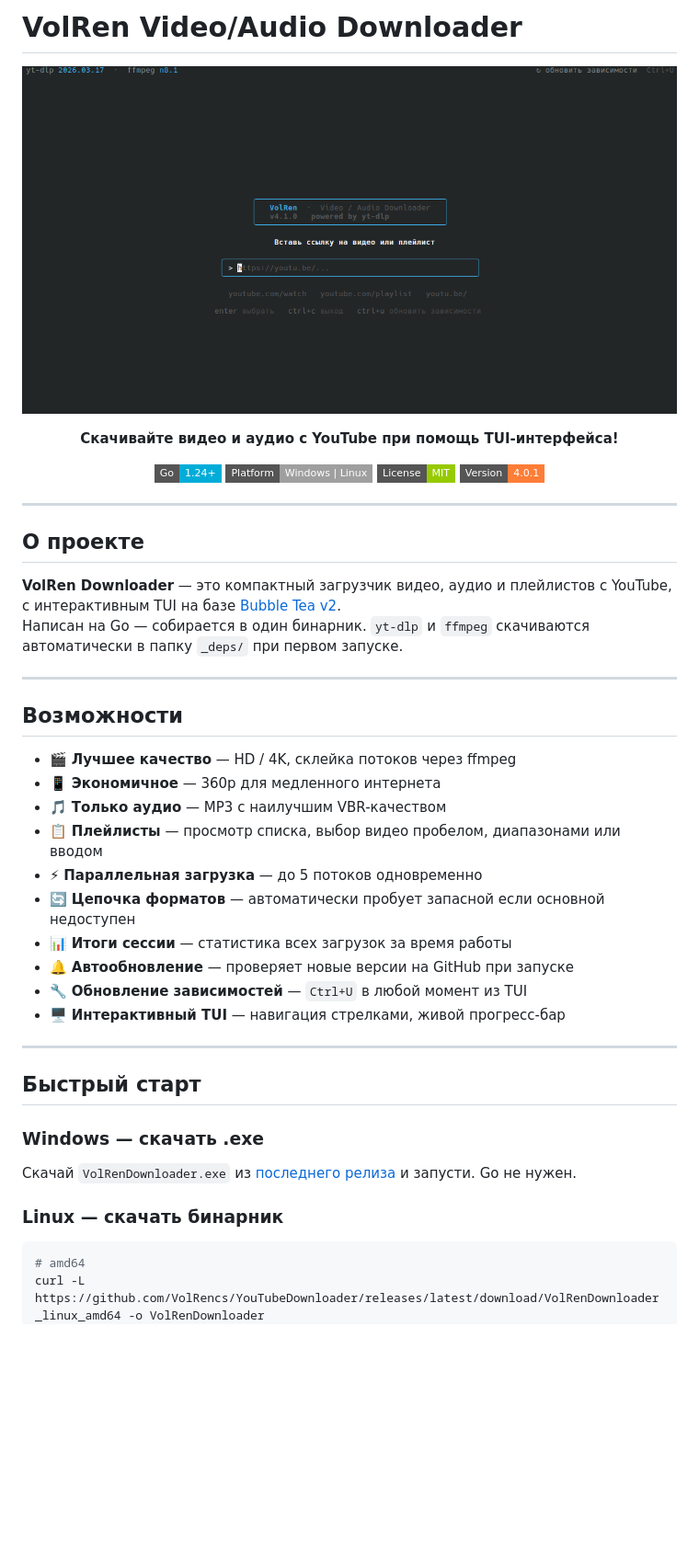
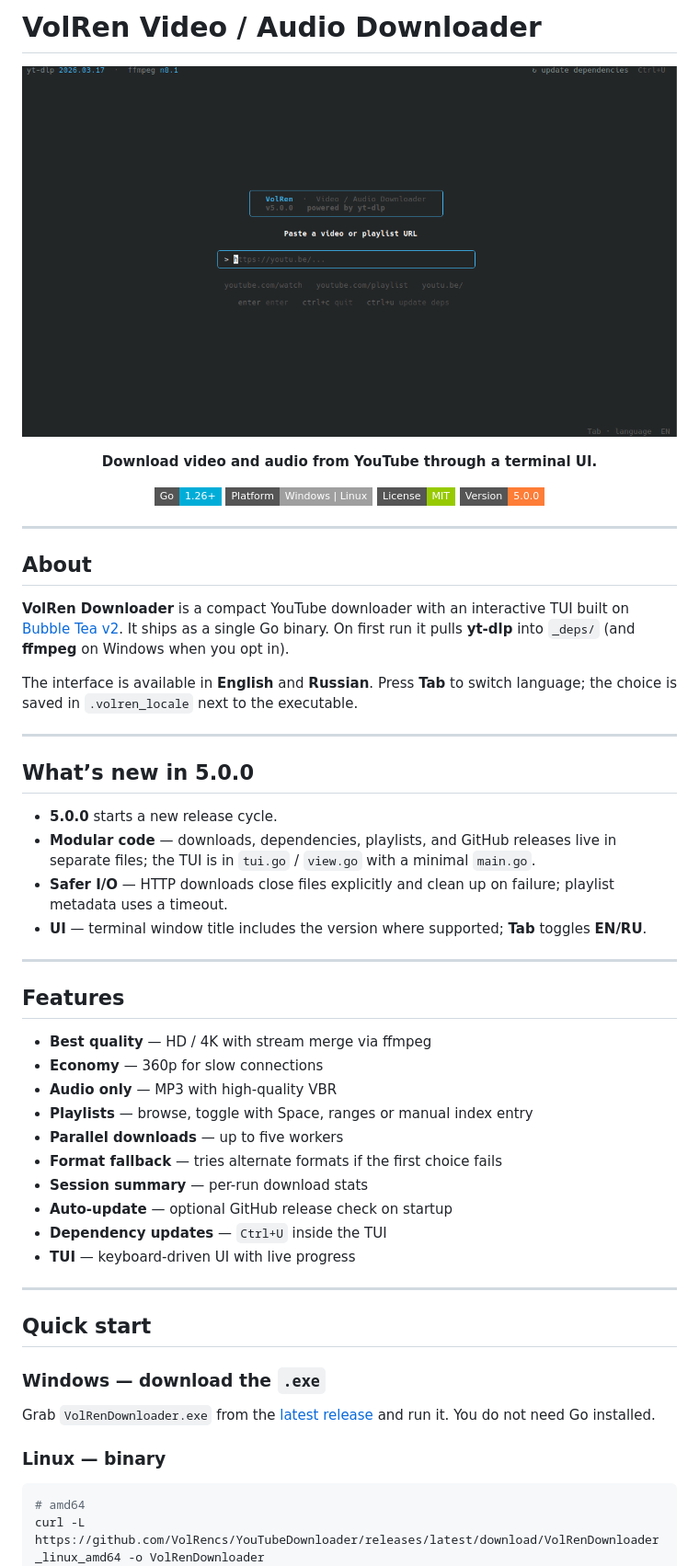
Before and after one commit to VolRencs/Volvid, a Markdown page: README.md, the part around the change printed below. Shown: that part at 92% size. Rendered like a GitHub page; pictures changed too: assets/youtubedownloader.png; badges without logos; blank space fills up the shorter version.

````diff
--- a/README.md
+++ b/README.md
@@ -1,51 +1,59 @@
-# VolRen Video/Audio Downloader
+# VolRen Video / Audio Downloader
 
 <div align="center">
 
-
 ![youtube downloader screenshot](assets/youtubedownloader.png)
 
+**Download video and audio from YouTube through a terminal UI.**
 
-**Скачивайте видео и аудио с YouTube при помощь TUI-интерфейса!**
-
-![Go](https://img.shields.io/badge/Go-1.24%2B-00ADD8?style=flat-square&logo=go)
+![Go](https://img.shields.io/badge/Go-1.26%2B-00ADD8?style=flat-square&logo=go)
 ![Platform](https://img.shields.io/badge/Platform-Windows%20%7C%20Linux-lightgrey?style=flat-square)
 ![License](https://img.shields.io/badge/License-MIT-green?style=flat-square)
-![Version](https://img.shields.io/badge/Version-4.0.1-orange?style=flat-square)
+![Version](https://img.shields.io/badge/Version-5.0.0-orange?style=flat-square)
 
 </div>
 
 ---
 
-## О проекте
+## About
 
-**VolRen Downloader** — это компактный загрузчик видео, аудио и плейлистов с YouTube, с интерактивным TUI на базе [Bubble Tea v2](https://charm.land/bubbletea/v2).
-Написан на Go — собирается в один бинарник. `yt-dlp` и `ffmpeg` скачиваются автоматически в папку `_deps/` при первом запуске.
+**VolRen Downloader** is a compact YouTube downloader with an interactive TUI built on [Bubble Tea v2](https://charm.land/bubbletea/v2). It ships as a single Go binary. On first run it pulls **yt-dlp** into `_deps/` (and **ffmpeg** on Windows when you opt in).
+
+The interface is available in **English** and **Russian**. Press **Tab** to switch language; the choice is saved in `.volren_locale` next to the executable.
 
 ---
 
-## Возможности
+## What’s new in 5.0.0
 
-- 🎬 **Лучшее качество** — HD / 4K, склейка потоков через ffmpeg
-- 📱 **Экономичное** — 360p для медленного интернета
-- 🎵 **Только аудио** — MP3 с наилучшим VBR-качеством
-- 📋 **Плейлисты** — просмотр списка, выбор видео пробелом, диапазонами или вводом
-- ⚡ **Параллельная загрузка** — до 5 потоков одновременно
-- 🔄 **Цепочка форматов** — автоматически пробует запасной если основной недоступен
-- 📊 **Итоги сессии** — статистика всех загрузок за время работы
-- 🔔 **Автообновление** — проверяет новые версии на GitHub при запуске
-- 🔧 **Обновление зависимостей** — `Ctrl+U` в любой момент из TUI
-- 🖥 **Интерактивный TUI** — навигация стрелками, живой прогресс-бар
+- **5.0.0** starts a new release cycle.
+- **Modular code** — downloads, dependencies, playlists, and GitHub releases live in separate files; the TUI is in `tui.go` / `view.go` with a minimal `main.go`.
+- **Safer I/O** — HTTP downloads close files explicitly and clean up on failure; playlist metadata uses a timeout.
+- **UI** — terminal window title includes the version where supported; **Tab** toggles **EN/RU**.
 
 ---
 
-## Быстрый старт
+## Features
 
-### Windows — скачать .exe
+- **Best quality** — HD / 4K with stream merge via ffmpeg
+- **Economy** — 360p for slow connections
+- **Audio only** — MP3 with high-quality VBR
+- **Playlists** — browse, toggle with Space, ranges or manual index entry
+- **Parallel downloads** — up to five workers
+- **Format fallback** — tries alternate formats if the first choice fails
+- **Session summary** — per-run download stats
+- **Auto-update** — optional GitHub release check on startup
+- **Dependency updates** — `Ctrl+U` inside the TUI
+- **TUI** — keyboard-driven UI with live progress
 
-Скачай `VolRenDownloader.exe` из [последнего релиза](../../releases/latest) и запусти. Go не нужен.
+---
 
-### Linux — скачать бинарник
+## Quick start
+
+### Windows — download the `.exe`
+
+Grab `VolRenDownloader.exe` from the [latest release](https://github.com/VolRencs/YouTubeDownloader/releases/latest) and run it. You do not need Go installed.
+
+### Linux — binary
 
 ```bash
 # amd64
````
Also changed, not shown: other parts of README.md (+75 -180 lines), 16 other files.
